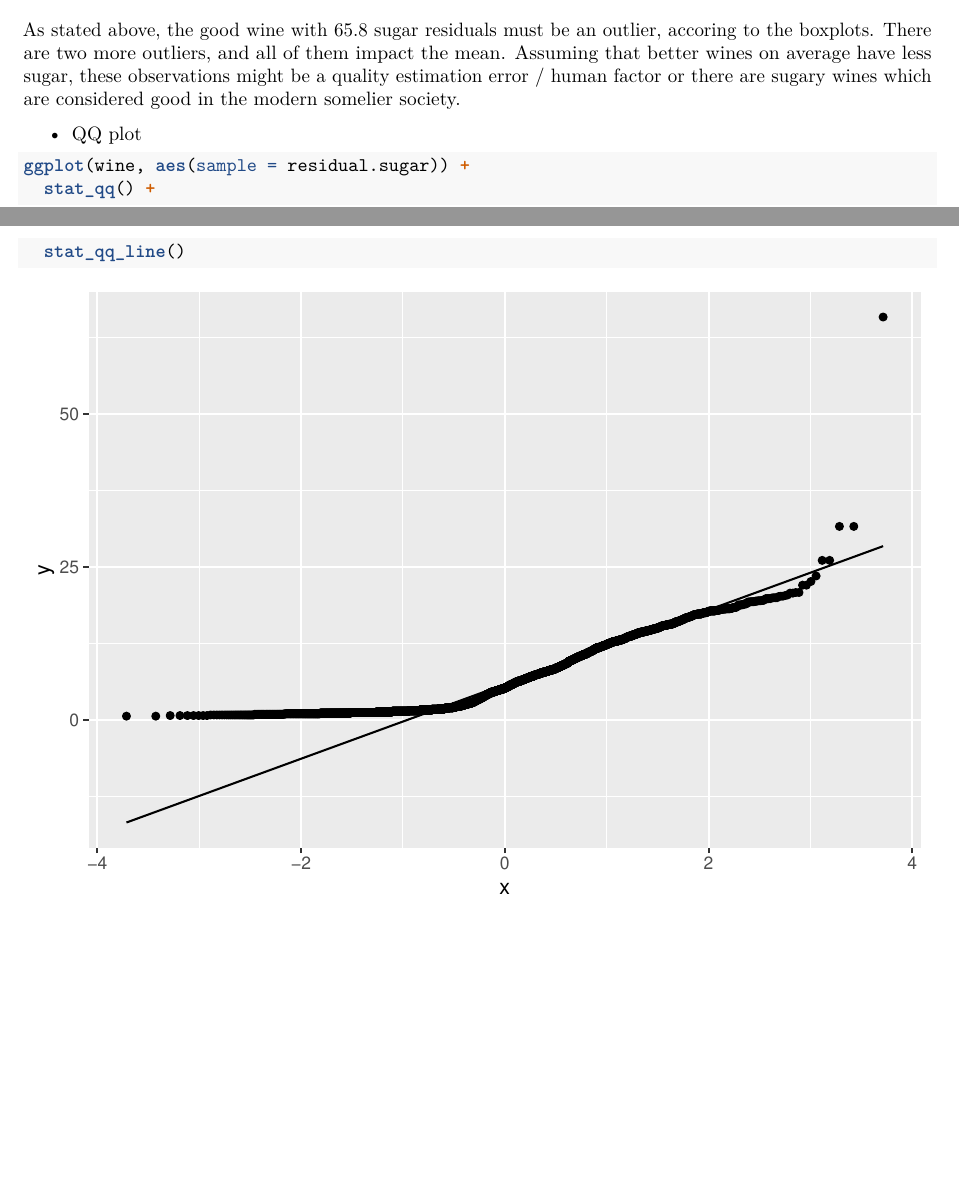
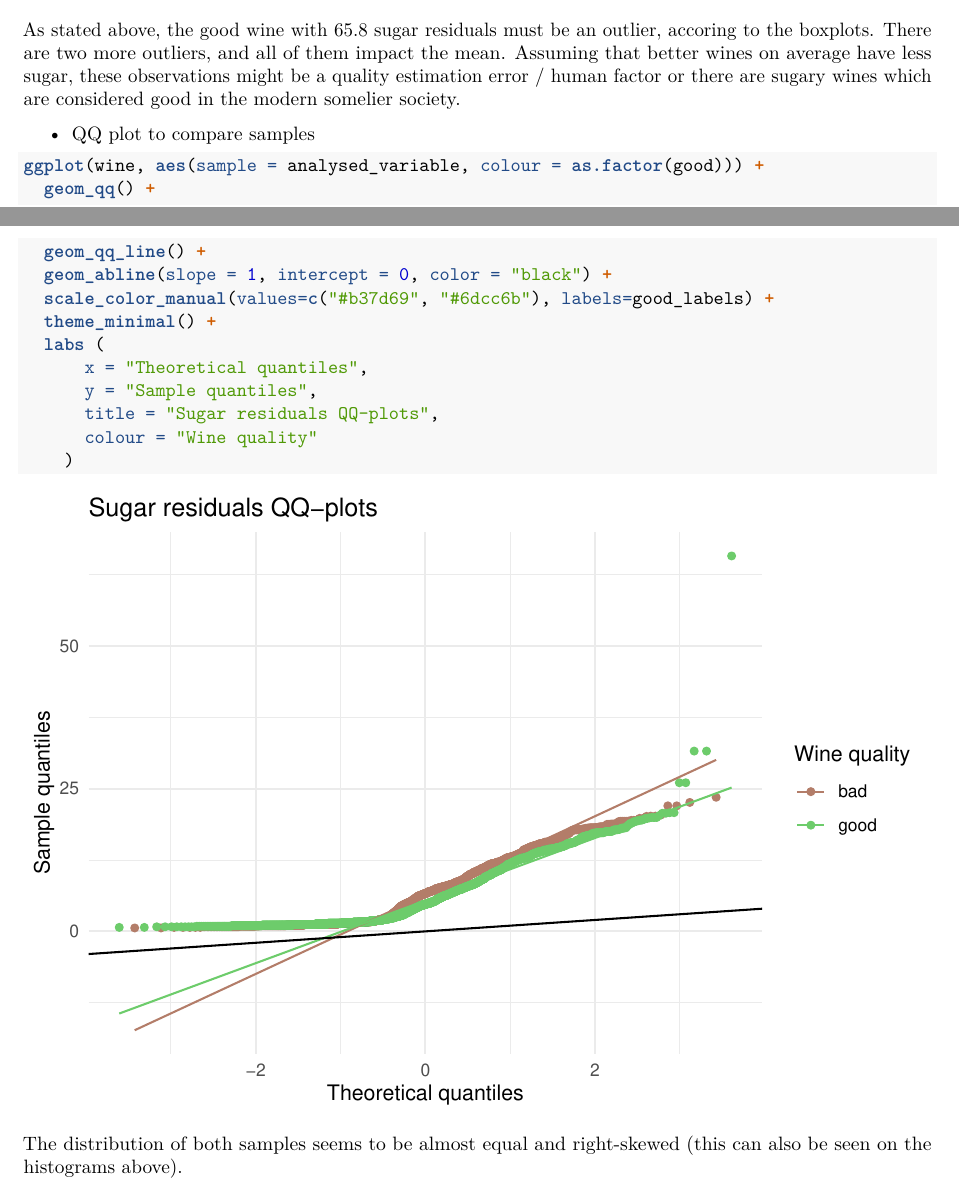
Before and after one commit to natalyss16/applied_statistics, an R Markdown document (Exercises.rmd): two parts of pages 3 and 4 of 4, joined at a grey line, cut so that both start at the same text, the shorter picture padded with empty space. Rendered offline with R 4.5, knitr and Pandoc, then LaTeX, with nearby package versions.

Commit message:
add qqplot

````diff
--- a/Exercises.rmd
+++ b/Exercises.rmd
@@ -97,9 +98,20 @@ As stated above, the good wine with 65.8 sugar residuals must be an outlier, acc
 There are two more outliers, and all of them impact the mean.
 Assuming that better wines on average have less sugar, these observations might be a quality estimation error / human factor or there are sugary wines which are considered good in the modern somelier society.
 
-* QQ plot
+* QQ plot to compare samples
 ```{r}
-ggplot(wine, aes(sample = residual.sugar)) +
-  stat_qq() +
-  stat_qq_line()
+ggplot(wine, aes(sample = analysed_variable, colour = as.factor(good))) +
+  geom_qq() +
+  geom_qq_line() +
+  geom_abline(slope = 1, intercept = 0, color = "black") +
+  scale_color_manual(values=c("#b37d69", "#6dcc6b"), labels=good_labels) +
+  theme_minimal() +
+  labs (
+      x = "Theoretical quantiles",
+      y = "Sample quantiles",
+      title = "Sugar residuals QQ-plots",
+      colour = "Wine quality"
+    )
 ```
+
+The distribution of both samples seems to be almost equal and right-skewed (this can also be seen on the histograms above).
````
Also changed, not shown: Exercises.rmd (1 more changed lines).
